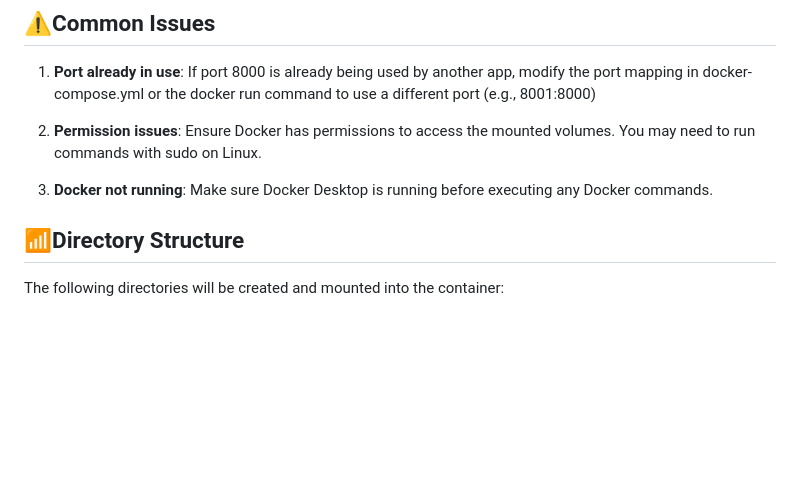
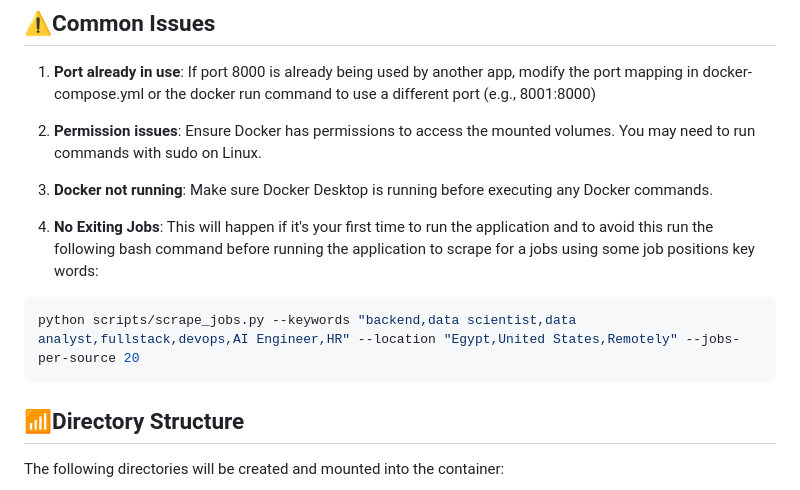
Before and after one commit to sahermuhamed1/FitHire-AI, a Markdown page: README.md, the part around the change. Drawn GitHub-style; blank space fills up the shorter version.

Commit message:
Add the scraping instructions to the README file

````diff
--- a/README.md
+++ b/README.md
@@ -154,6 +154,12 @@ docker logs -f fithire-ai
 
 3. **Docker not running**: Make sure Docker Desktop is running before executing any Docker commands.
 
+4. **No Exiting Jobs**: This will happen if it's your first time to run the application and to avoid this run the following bash command before running the application to scrape for a jobs using some job positions key words:
+
+```bash
+python scripts/scrape_jobs.py --keywords "backend,data scientist,data analyst,fullstack,devops,AI Engineer,HR" --location "Egypt,United States,Remotely" --jobs-per-source 20
+```
+
 ## 📶Directory Structure
 The following directories will be created and mounted into the container:
 - `instance/`: Contains the SQLite database
````
